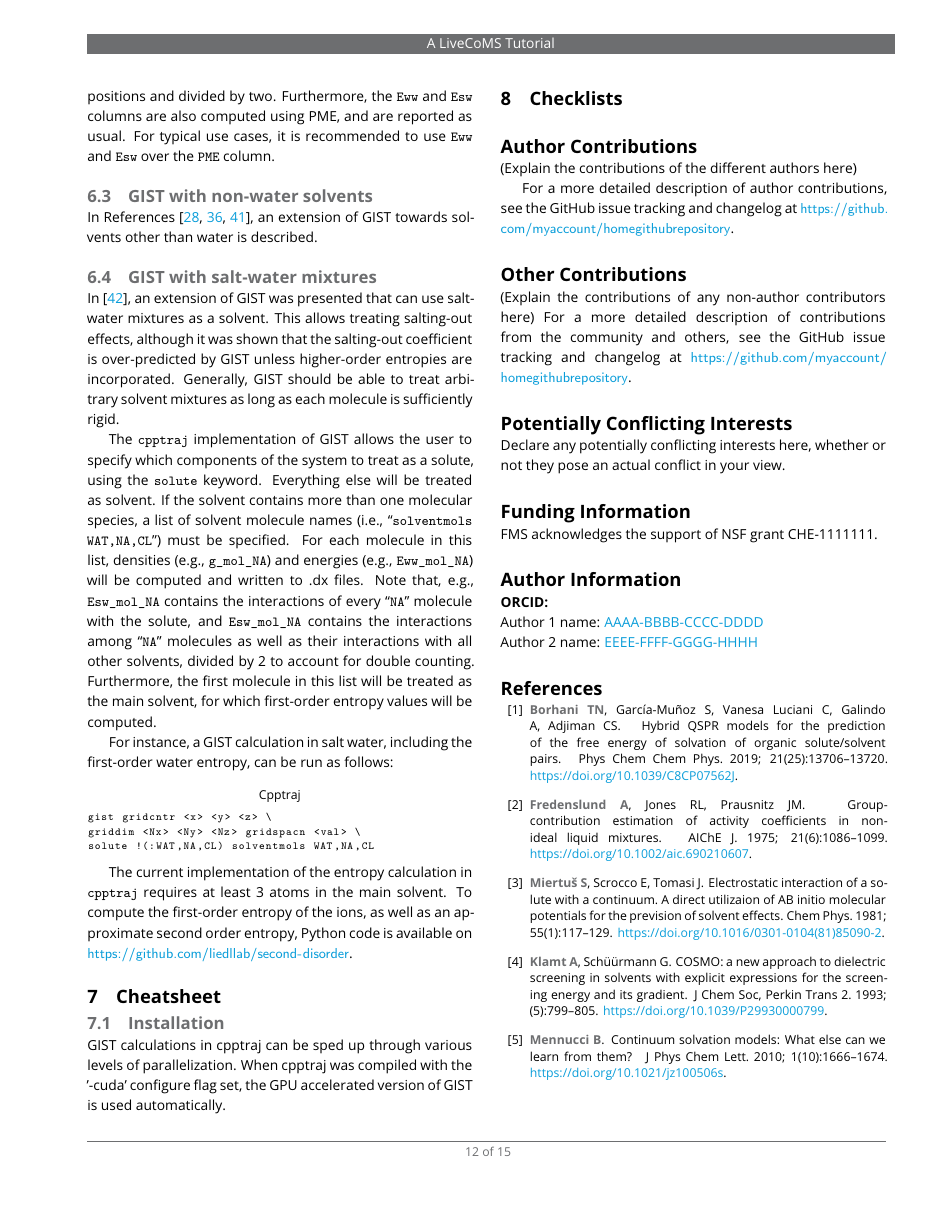
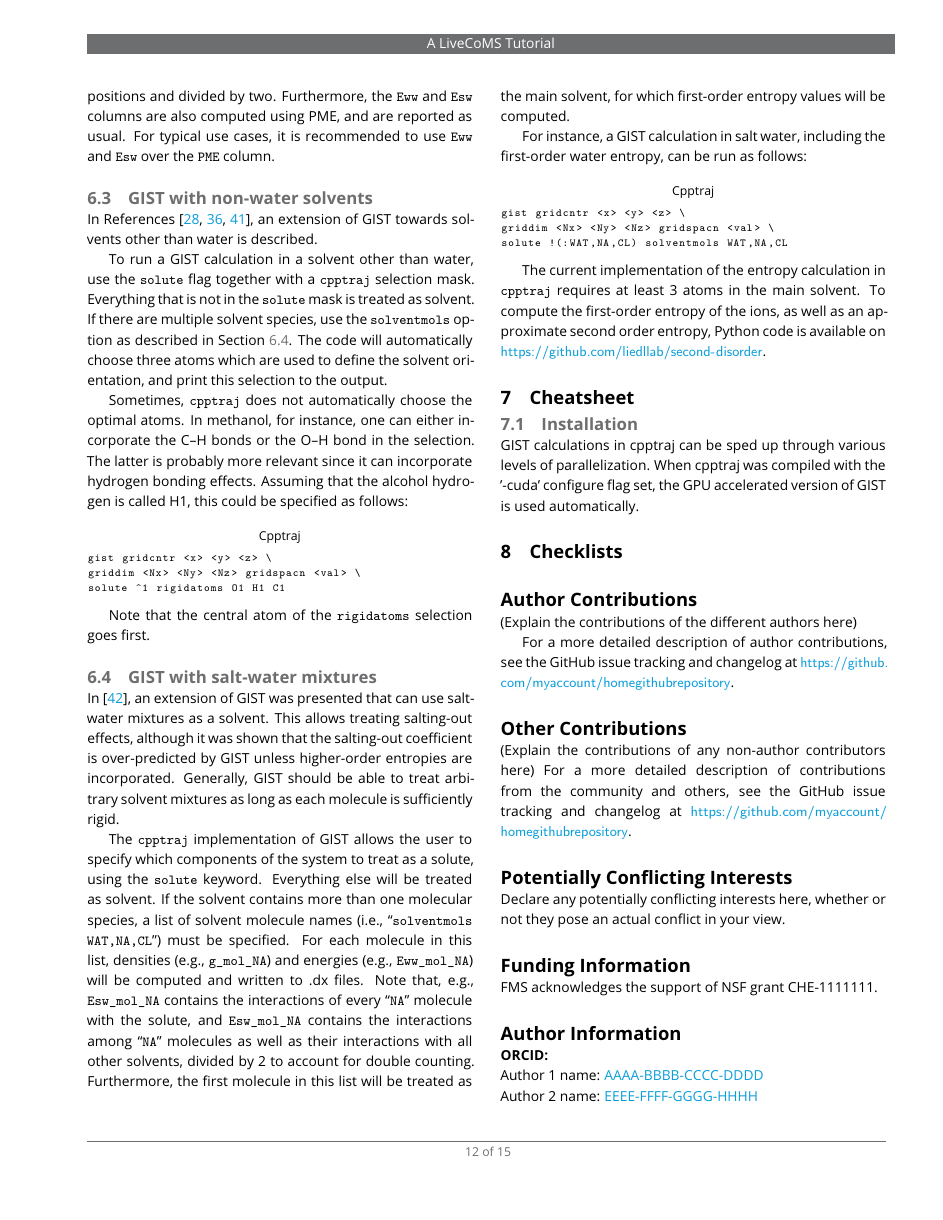
Before and after one commit to liedllab/gist-tutorial, a LaTeX document (manuscript/manuscript.tex): page 12 of 15. Compiled offline with pdfLaTeX.

Commit message:
Update text about different solvents

```diff
--- a/manuscript/manuscript.tex
+++ b/manuscript/manuscript.tex
@@ -1048,7 +1048,26 @@ For typical use cases, it is recommended to use \inlinecode{Eww} and \inlinecode
 \subsection{GIST with non-water solvents}
 In References~\cite{Kraml2020,Kamenik2020-gist-macrocycles,Waibl2022-gist-solvents}, an extension of GIST towards solvents other than water is described.
 
+To run a GIST calculation in a solvent other than water, use the \inlinecode{solute} flag together with a \software{cpptraj} selection mask.
+Everything that is not in the \inlinecode{solute} mask is treated as solvent.
+If there are multiple solvent species, use the \inlinecode{solventmols} option as described in Section~\ref{sec-salt-water}.
+The code will automatically choose three atoms which are used to define the solvent orientation, and print this selection to the output.
+
+Sometimes, \software{cpptraj} does not automatically choose the optimal atoms.
+In methanol, for instance, one can either incorporate the C--H bonds or the O--H bond in the selection.
+The latter is probably more relevant since it can incorporate hydrogen bonding effects.
+Assuming that the alcohol hydrogen is called H1, this could be specified as follows:
+
+\begin{lstlisting}[style=cpptraj]
+gist gridcntr <x> <y> <z> \
+griddim <Nx> <Ny> <Nz> gridspacn <val> \
+solute ^1 rigidatoms O1 H1 C1
+\end{lstlisting}
+
+Note that the central atom of the \inlinecode{rigidatoms} selection goes first.
+
 \subsection{GIST with salt-water mixtures}
+\label{sec-salt-water}
 In \cite{Waibl2021-gist-salt}, an extension of GIST was presented that can use salt-water mixtures as a solvent.
 This allows treating salting-out effects, although it was shown that the salting-out coefficient is over-predicted by GIST unless higher-order entropies are incorporated.
 Generally, GIST should be able to treat arbitrary solvent mixtures as long as each molecule is sufficiently rigid.
```
